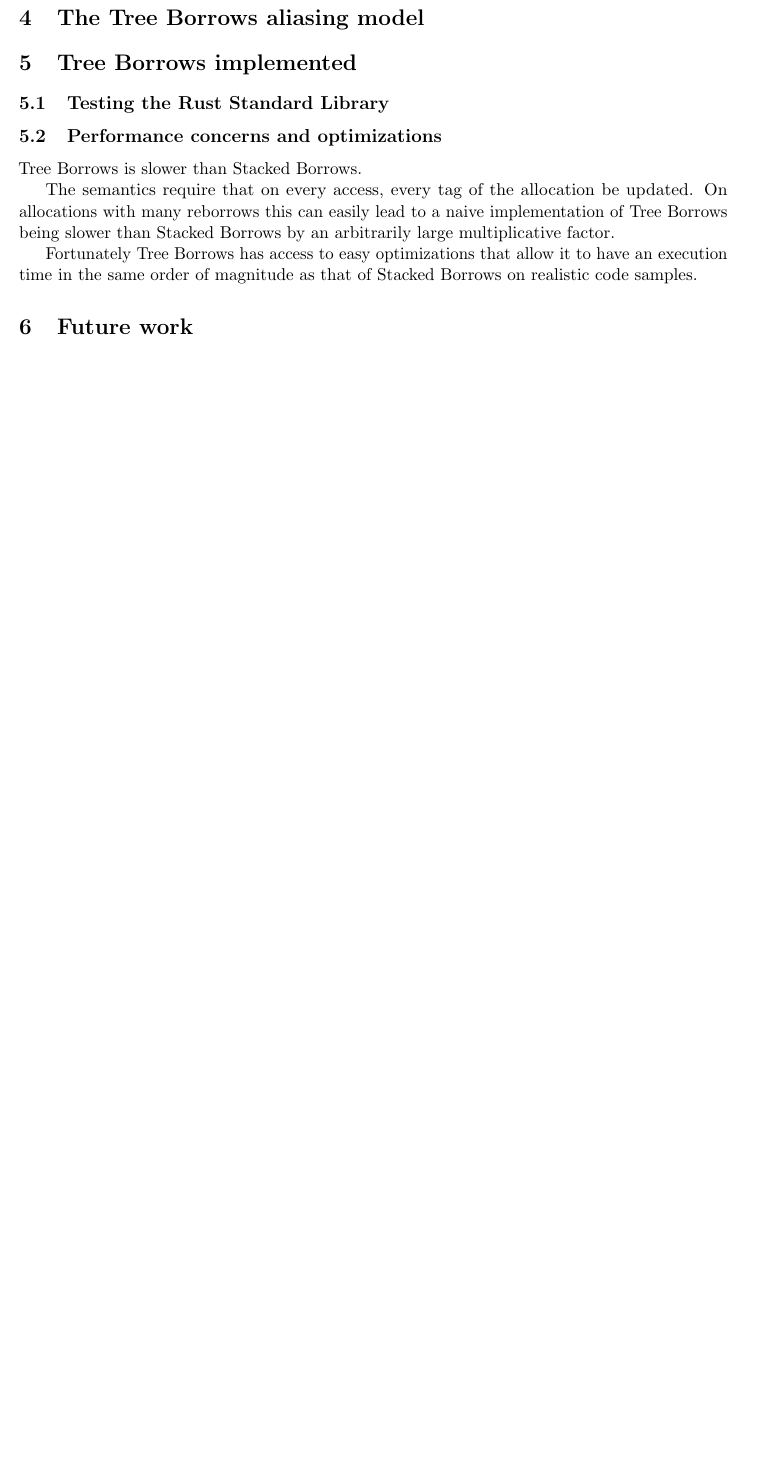
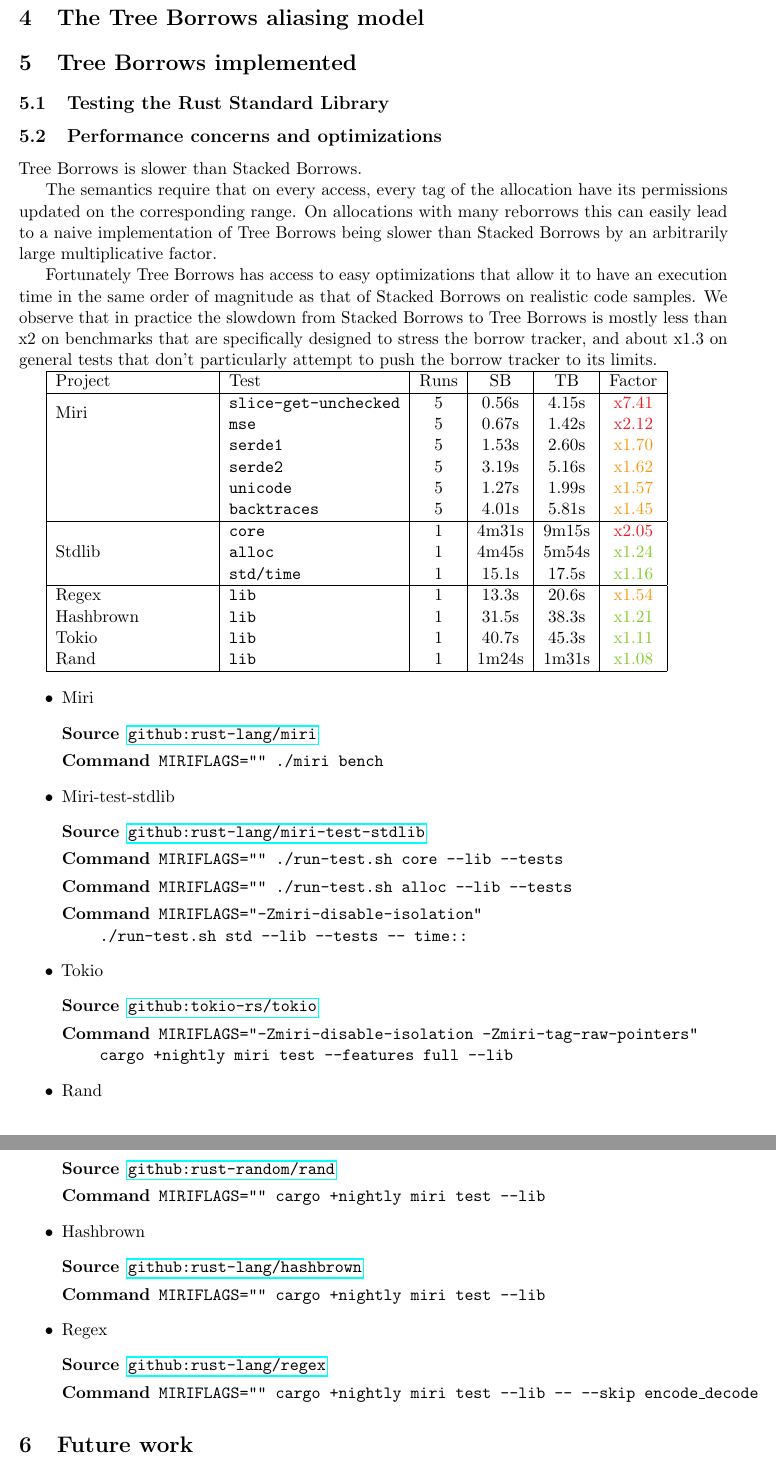
Before and after one commit to Vanille-N/tree-borrows, a LaTeX document (half/main.tex): part of page 7 of 7 before the commit and two parts of pages 7 and 8 of 8 after it, the two joined at a grey line, cut so that both start at the same text, the shorter picture padded with empty space. Compiled offline with pdfLaTeX.

Commit message:
benchmarks

```diff
--- a/half/main.tex
+++ b/half/main.tex
@@ -12,8 +12,9 @@
 \usepackage{enumitem}
 \usepackage{framed}
 \usepackage{graphicx}
+\usepackage{multirow}
 \usepackage{microtype}
-\usepackage{xcolor}
+\usepackage[dvipsnames]{xcolor}
 \usepackage[unicode]{hyperref}
 \usepackage{amsfonts}
 \usepackage{algorithm}
@@ -463,18 +464,85 @@ fn offset_outside_reborrowed_range() {
 
 Tree Borrows is slower than Stacked Borrows.
 
-The semantics require that on every access, every tag of the allocation be
-updated. On allocations with many reborrows this can easily lead to a naive
-implementation of Tree Borrows being slower than Stacked Borrows by an arbitrarily
-large multiplicative factor.
+The semantics require that on every access, every tag of the allocation have its
+permissions updated on the corresponding range. On allocations with many reborrows
+this can easily lead to a naive implementation of Tree Borrows being slower than
+Stacked Borrows by an arbitrarily large multiplicative factor.
 
 Fortunately Tree Borrows has access to easy optimizations that allow it to have
 an execution time in the same order of magnitude as that of Stacked Borrows on
-realistic code samples.
+realistic code samples. We observe that in practice the slowdown from Stacked Borrows
+to Tree Borrows is mostly less than x2 on benchmarks that are specifically designed
+to stress the borrow tracker, and about x1.3 on general tests that don't particularly attempt to
+push the borrow tracker to its limits.
 
-% FIXME: insert benchmarks
-% FIXME: also time to run tests
-% FIXME: also time to run the stdlib
+
+\begin{tabular}{|l|l|c|c|c|c|}
+    \hline
+    Project & Test & Runs & SB & TB & Factor \\
+    \hline
+    \multirow{2}{9em}{Miri}
+        & \texttt{slice-get-unchecked} & 5 & 0.56s & 4.15s & {\color{Red}x7.41} \\
+        & \texttt{mse} & 5 & 0.67s & 1.42s & {\color{Red}x2.12} \\
+        & \texttt{serde1} & 5 & 1.53s & 2.60s & {\color{YellowOrange}x1.70} \\
+        & \texttt{serde2} & 5 & 3.19s & 5.16s & {\color{YellowOrange}x1.62} \\
+        & \texttt{unicode} & 5 & 1.27s & 1.99s & {\color{YellowOrange}x1.57} \\
+        & \texttt{backtraces} & 5 & 4.01s & 5.81s & {\color{YellowOrange}x1.45} \\
+    \hline
+    \multirow{3}{9em}{Stdlib}
+        & \texttt{core} & 1 & 4m31s & 9m15s & {\color{Red}x2.05} \\
+        & \texttt{alloc} & 1 & 4m45s & 5m54s & {\color{LimeGreen}x1.24} \\
+        & \texttt{std/time} & 1 & 15.1s & 17.5s & {\color{LimeGreen}x1.16} \\
+    \hline
+    \multirow{1}{9em}{Regex}
+        & \texttt{lib} & 1 & 13.3s & 20.6s & {\color{YellowOrange}x1.54} \\
+    \multirow{1}{9em}{Hashbrown}
+        & \texttt{lib} & 1 & 31.5s & 38.3s & {\color{LimeGreen}x1.21} \\
+    \multirow{1}{9em}{Tokio}
+        & \texttt{lib} & 1 & 40.7s & 45.3s & {\color{LimeGreen}x1.11} \\
+    \multirow{1}{9em}{Rand}
+        & \texttt{lib} & 1 & 1m24s & 1m31s & {\color{LimeGreen}x1.08} \\
+    \hline
+\end{tabular}
+
+\begin{itemize}
+    \item Miri
+        \begin{description}
+            \item[Source] \href{https://github.com/rust-lang/miri}{\texttt{github:rust-lang/miri}}
+            \item[Command] \texttt{MIRIFLAGS="" ./miri bench}
+        \end{description}
+    \item Miri-test-stdlib
+        \begin{description}
+            \item[Source] \href{https://github.com/rust-lang/miri-test-stdlib}{\texttt{github:rust-lang/miri-test-stdlib}}
+            \item[Command] \texttt{MIRIFLAGS="" ./run-test.sh core --lib --tests}
+            \item[Command] \texttt{MIRIFLAGS="" ./run-test.sh alloc --lib --tests}
+            \item[Command] \texttt{MIRIFLAGS="-Zmiri-disable-isolation"}\\
+                \texttt{./run-test.sh std --lib --tests -- time::}
+        \end{description}
+    \item Tokio
+        \begin{description}
+            \item[Source] \href{https://github.com/tokio-rs/tokio}{\texttt{github:tokio-rs/tokio}}
+            \item[Command] \texttt{MIRIFLAGS="-Zmiri-disable-isolation -Zmiri-tag-raw-pointers"} \\
+                \texttt{cargo +nightly miri test --features full --lib}
+        \end{description}
+    \item Rand
+        \begin{description}
+            \item[Source] \href{https://github.com/rust-random/rand}{\texttt{github:rust-random/rand}}
+            \item[Command] \texttt{MIRIFLAGS="" cargo +nightly miri test --lib}
+        \end{description}
+    \item Hashbrown
+        \begin{description}
+            \item[Source] \href{https://github.com/rust-lang/hashbrown}{\texttt{github:rust-lang/hashbrown}}
+            \item[Command] \texttt{MIRIFLAGS="" cargo +nightly miri test --lib}
+        \end{description}
+    \item Regex
+        \begin{description}
+            \item[Source] \href{https://github.com/rust-lang/regex}{\texttt{github:rust-lang/regex}}
+            \item[Command] \texttt{MIRIFLAGS="" cargo +nightly miri test --lib -- --skip encode\_decode}
+        \end{description}
+
+
+\end{itemize}
 
 \section{Future work}
 
```
Also changed, not shown: half/Makefile, half/main.tex (2 more changed lines).
